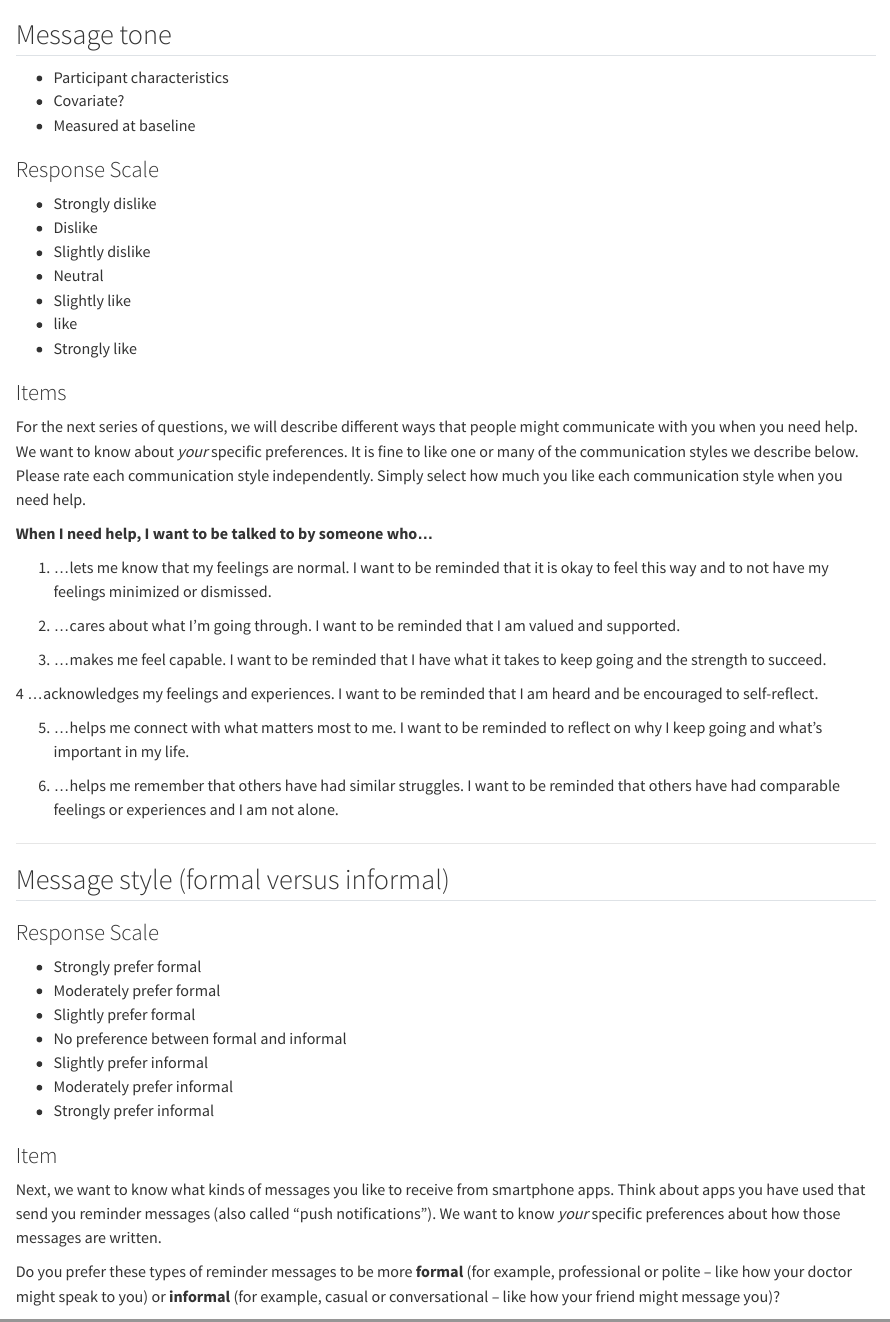
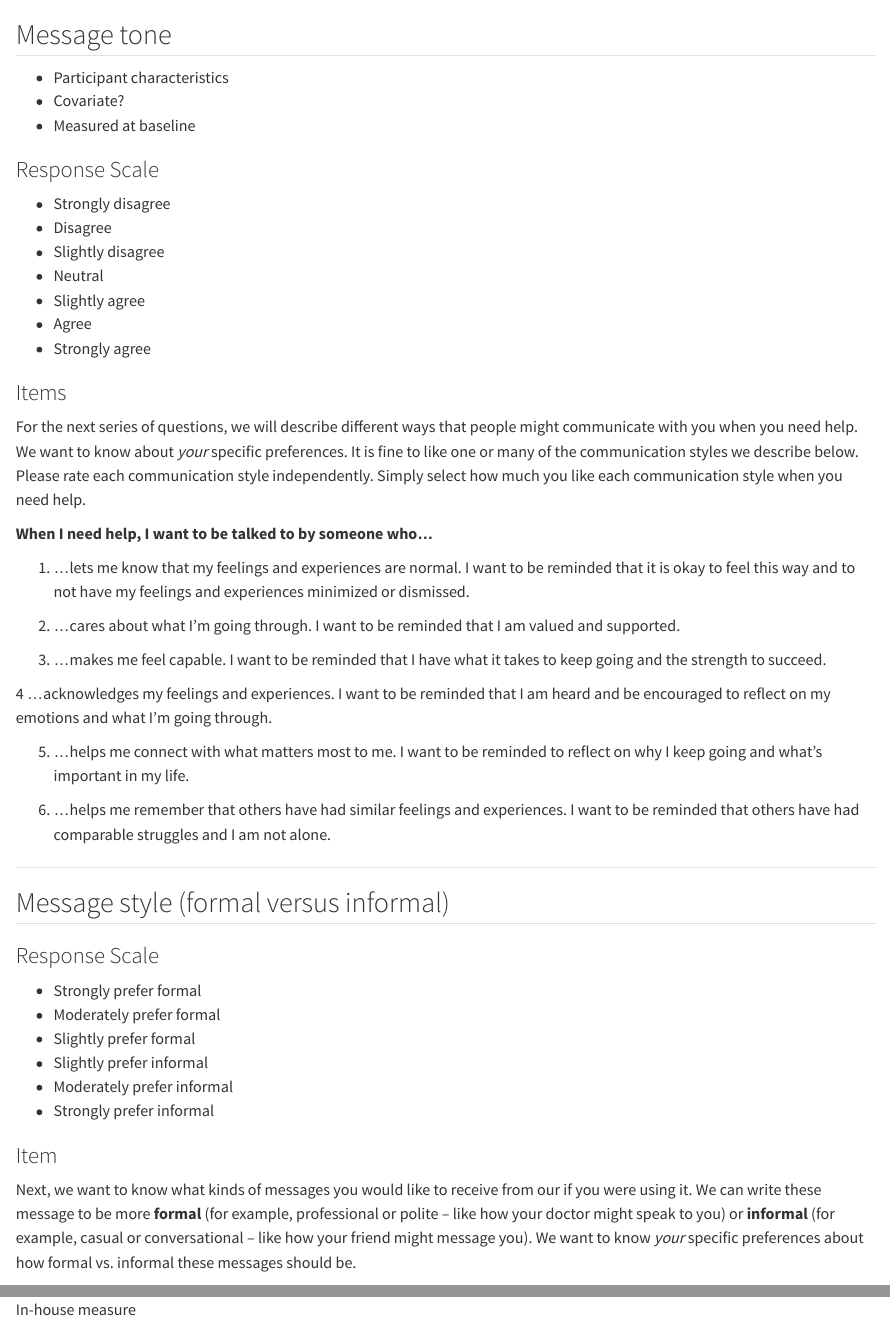
Before and after one commit to jjcurtin/study_llmpanel, a Quarto document (measures/message_tone_revised.qmd): the page in a window 1100 px wide, from its top, and a second part further down, joined at a grey line. Rendered offline with R 4.5, knitr and Pandoc in place of Quarto, with nearby package versions.

Commit message:
john colin claire meeting updates

```diff
--- a/measures/message_tone_revised.qmd
+++ b/measures/message_tone_revised.qmd
@@ -5,13 +5,13 @@
 
 ### Response Scale
 
-- Strongly dislike
-- Dislike
-- Slightly dislike
+- Strongly disagree
+- Disagree
+- Slightly disagree
 - Neutral
-- Slightly like
-- like
-- Strongly like
+- Slightly agree
+- Agree
+- Strongly agree
 
 ### Items
 
@@ -39,4 +34,5 @@ Notes:
-1. ...lets me know that my feelings are normal. I want to be reminded that it is okay to feel this way and to not have my feelings minimized or dismissed.
+This message tone helps people feel heard and understood by letting them know their feelings are normal. It means saying things like, “It makes sense to feel that way,” or “What you’re going through is really hard.” It also lets them know it’s okay to talk about their struggles. This kind of support can help people feel less ashamed, less alone, and more accepted as they work through tough times.-->
+1. ...lets me know that my feelings and experiences are normal. I want to be reminded that it is okay to feel this way and to not have my feelings and experiences minimized or dismissed.
 
 <!--
 *Caring/Supportive*
@@ -89,7 +82,7 @@ The message should use an 'Acknowledgement of Feelings' approach by demonstratin
 Original message tone survey description:
 This message tone is about really listening and helping someone explore their feelings without telling them what to think. It means showing care about what they’re feeling, gently offering ideas about their emotions, and repeating back what they say in a clear and caring way. It also means asking questions that help them think more, without making them feel pressured. This helps the person understand their feelings better and feel supported while they figure things out.
 -->
-4 ...acknowledges my feelings and experiences. I want to be reminded that I am heard and be encouraged to self-reflect.
+4 ...acknowledges my feelings and experiences. I want to be reminded that I am heard and be encouraged to reflect on my emotions and what I'm going through.
 
 <!--
 *Value Affirmation*
@@ -122,7 +115,7 @@ The message should use a 'Norms' approach by emphasizing how others with compara
 
 Original message tone survey description:
 This message tone lets people know they’re not alone. It shows that others like them have used the app and found it helpful for things like handling cravings and managing stress. By sharing that people with similar struggles have seen good results, it helps build hope and a sense of connection. It reminds them that they’re part of a shared journey and that others have been successful too.-->
-6. ...helps me remember that others have had similar struggles. I want to be reminded that others have had comparable feelings or experiences and I am not alone.
+6. ...helps me remember that others have had similar feelings and experiences. I want to be reminded that others have had comparable struggles and I am not alone.
 
 ---
 
@@ -130,21 +123,15 @@ This message tone lets people know they’re not alone. It shows that others lik
 
 ### Response Scale
 
-<!--CP: I don't know that the response scale needs to be this fine grained, but I wanted it to match the granularity of the above scale for consistency.-->
-
 - Strongly prefer formal
 - Moderately prefer formal
 - Slightly prefer formal
-- No preference between formal and informal
 - Slightly prefer informal
 - Moderately prefer informal
 - Strongly prefer informal
 
 ### Item
-
-Next, we want to know what kinds of messages you like to receive from smartphone apps. Think about apps you have used that send you reminder messages (also called "push notifications"). We want to know *your* specific preferences about how those messages are written.
-
-Do you prefer these types of reminder messages to be more **formal** (for example, professional or polite -- like how your doctor might speak to you) or **informal** (for example, casual or conversational -- like how your friend might message you)?
+Next, we want to know what kinds of messages you would like to receive from our <!--recovery support app--> if you were using it.  We can write these message to be more **formal** (for example, professional or polite -- like how your doctor might speak to you) or **informal** (for example, casual or conversational -- like how your friend might message you).  We want to know *your* specific preferences about how formal vs. informal these messages should be.
 
 
 ### Source
```
Also changed, not shown: measures/message_tone_revised.qmd (10 more changed lines).
